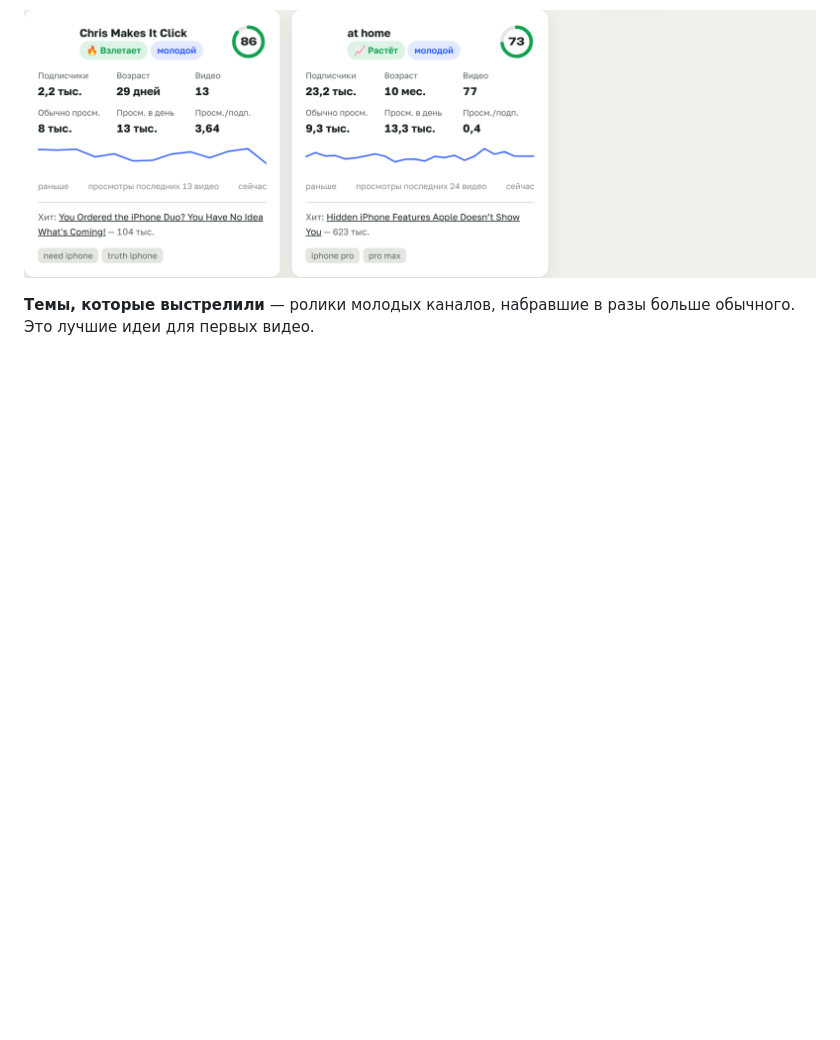
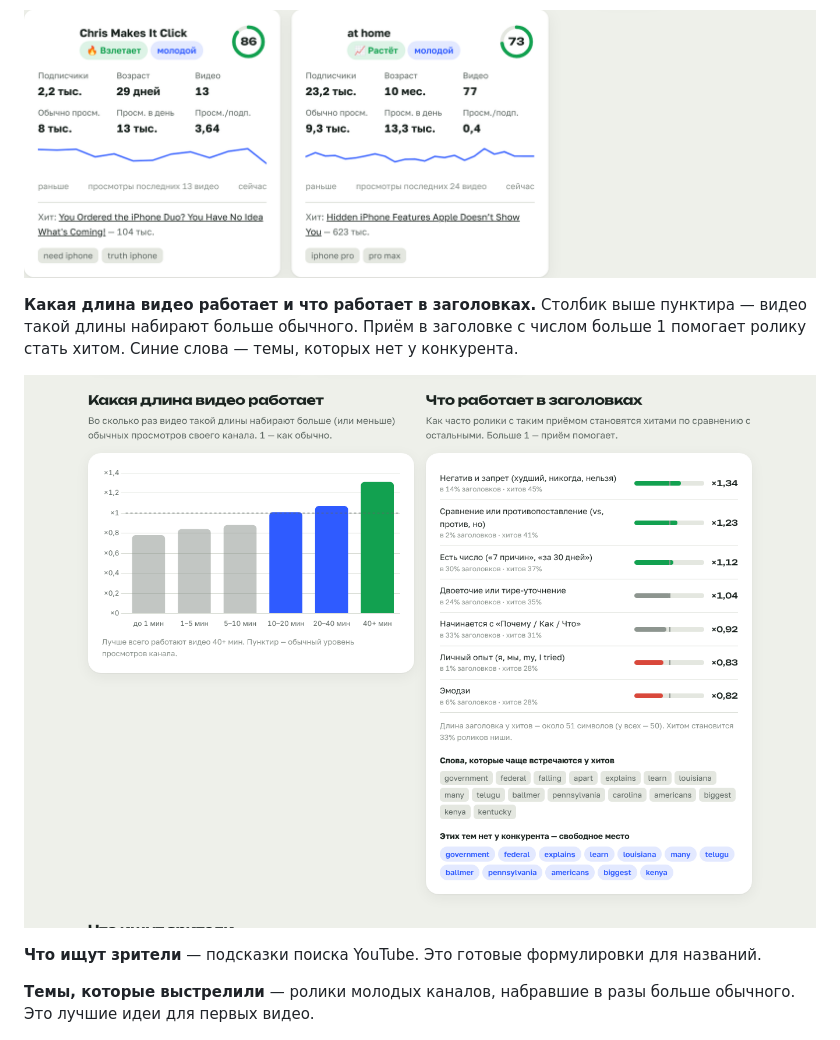
Before and after one commit to ravettikeney-sudo/youtube-niche-finder, a Markdown page: docs/COLLEAGUES.md, the part around one of its changes. Drawn GitHub-style; pictures changed too: docs/img/titles.png (added); blank space fills up the shorter version.

```diff
--- a/docs/COLLEAGUES.md
+++ b/docs/COLLEAGUES.md
@@ -30,5 +36,11 @@
 
 ![Каналы](img/cards.png)
+
+**Какая длина видео работает и что работает в заголовках.** Столбик выше пунктира — видео такой длины набирают больше обычного. Приём в заголовке с числом больше 1 помогает ролику стать хитом. Синие слова — темы, которых нет у конкурента.
+
+![Длина и заголовки](img/titles.png)
+
+**Что ищут зрители** — подсказки поиска YouTube. Это готовые формулировки для названий.
 
 **Темы, которые выстрелили** — ролики молодых каналов, набравшие в разы больше обычного. Это лучшие идеи для первых видео.
 
```
Also changed, not shown: other parts of docs/COLLEAGUES.md (+7 -1 lines), README.md (+8 -0 lines), docs/img/plan.png (added), 5 other files.
